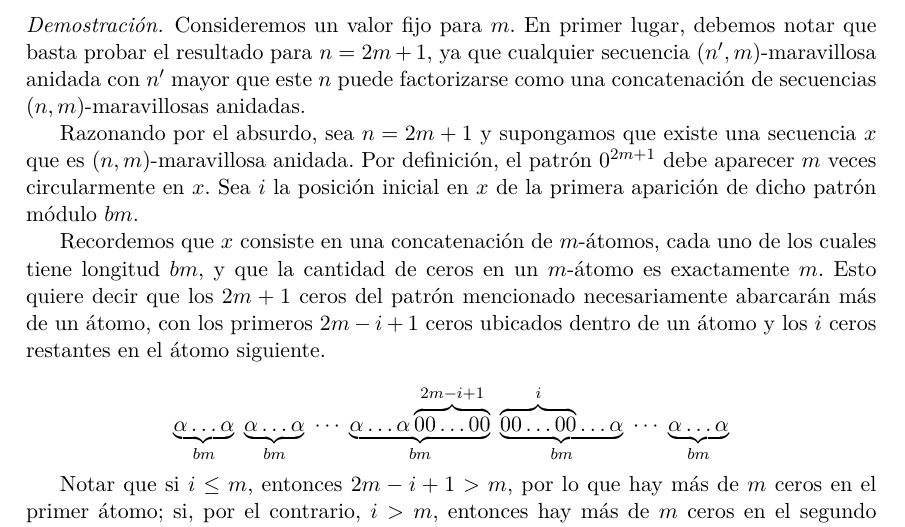
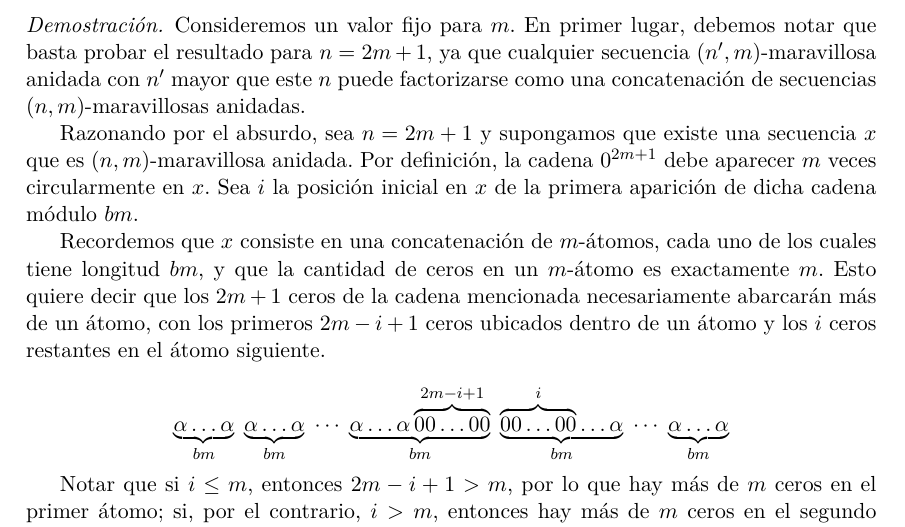
Before and after one commit to francofrizzo/marvellous-sequences, a LaTeX thesis (docs/tesis.tex, which reads docs/contenido.tex): part of page 22 of 31, cut so that both start at the same text. Compiled offline with pdfLaTeX.

Commit message:
Cambio "patrón" por "cadena"

```diff
--- a/docs/contenido.tex
+++ b/docs/contenido.tex
@@ -1088,13 +1088,13 @@ El resultado que presentamos a continuación formaliza este razonamiento.
 
 		Razonando por el absurdo, sea $n = 2m + 1$ y supongamos que existe una
 	secuencia $x$ que es $(n,m)$-maravillosa anidada.
-	Por definición, el patrón $0^{2m+1}$ debe aparecer $m$ veces circularmente
-	en $x$. Sea $i$ la posición inicial en $x$ de la primera aparición de dicho
-	patrón módulo $bm$.
+	Por definición, la cadena $0^{2m+1}$ debe aparecer $m$ veces circularmente
+	en $x$. Sea $i$ la posición inicial en $x$ de la primera aparición de dicha
+	cadena módulo $bm$.
 
 	Recordemos que $x$ consiste en una concatenación de $m$-átomos, cada uno de
 	los cuales tiene longitud $bm$, y que la cantidad de ceros en un $m$-átomo
-	es exactamente $m$. Esto quiere decir que los $2m+1$ ceros del patrón mencionado
+	es exactamente $m$. Esto quiere decir que los $2m+1$ ceros de la cadena mencionada
 	necesariamente abarcarán más de un átomo, con los primeros $2m - i + 1$ ceros
 	ubicados dentro de un átomo y los $i$ ceros restantes en el átomo
 	siguiente.
```
